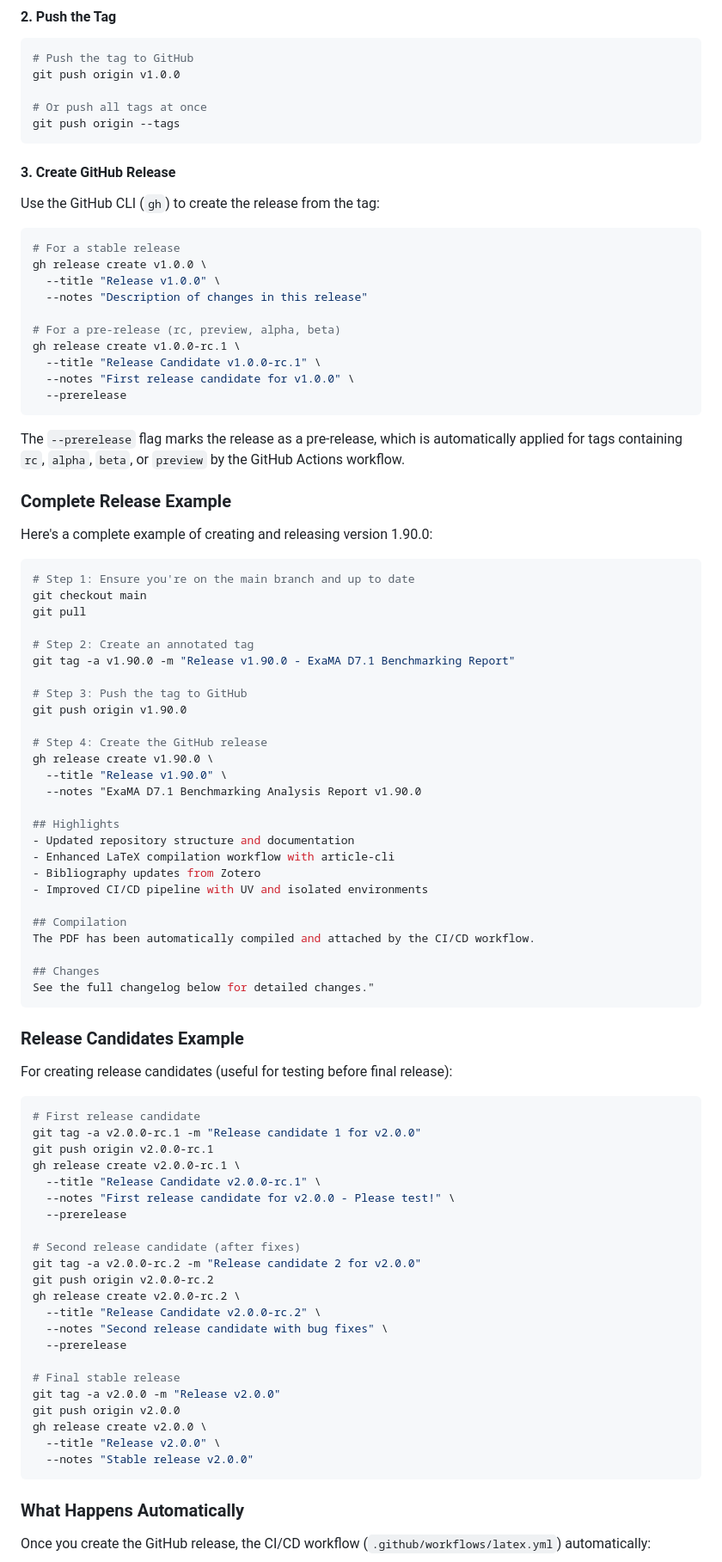
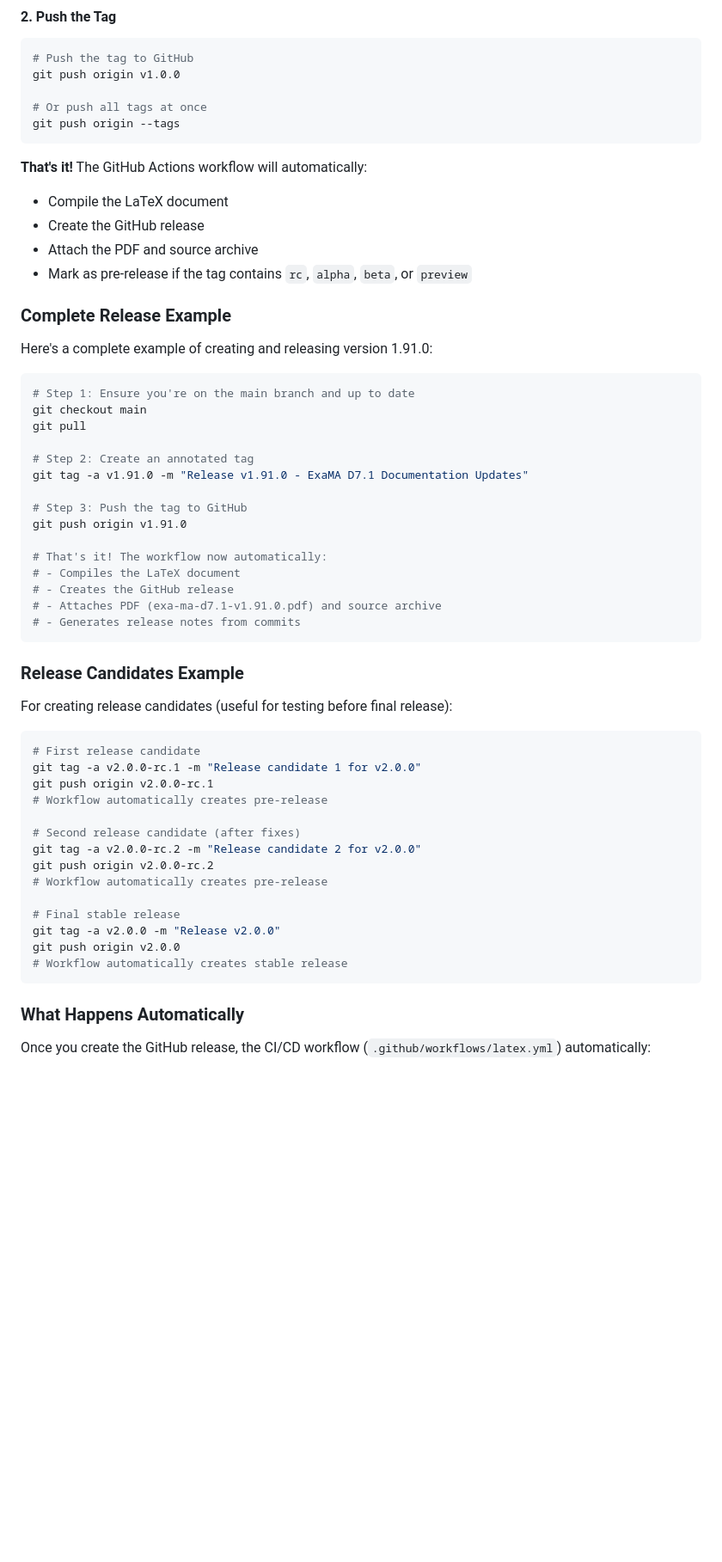
Before and after one commit to numpex/exa-ma-d7.1, a Markdown page: AGENTS.md, the part around the change printed below. Shown: that part at 86% size. Drawn GitHub-style; blank space fills up the shorter version.

Commit message:
docs: fix release process - workflow creates release automatically

````diff
--- a/AGENTS.md
+++ b/AGENTS.md
@@ -274,28 +274,15 @@ git push origin v1.0.0
 git push origin --tags
 ```
 
-#### 3. Create GitHub Release
-
-Use the GitHub CLI (`gh`) to create the release from the tag:
-
-```bash
-# For a stable release
-gh release create v1.0.0 \
-  --title "Release v1.0.0" \
-  --notes "Description of changes in this release"
-
-# For a pre-release (rc, preview, alpha, beta)
-gh release create v1.0.0-rc.1 \
-  --title "Release Candidate v1.0.0-rc.1" \
-  --notes "First release candidate for v1.0.0" \
-  --prerelease
-```
-
-The `--prerelease` flag marks the release as a pre-release, which is automatically applied for tags containing `rc`, `alpha`, `beta`, or `preview` by the GitHub Actions workflow.
+**That's it!** The GitHub Actions workflow will automatically:
+- Compile the LaTeX document
+- Create the GitHub release
+- Attach the PDF and source archive
+- Mark as pre-release if the tag contains `rc`, `alpha`, `beta`, or `preview`
 
 ### Complete Release Example
 
-Here's a complete example of creating and releasing version 1.90.0:
+Here's a complete example of creating and releasing version 1.91.0:
 
 ```bash
 # Step 1: Ensure you're on the main branch and up to date
@@ -303,27 +290,16 @@ git checkout main
 git pull
 
 # Step 2: Create an annotated tag
-git tag -a v1.90.0 -m "Release v1.90.0 - ExaMA D7.1 Benchmarking Report"
+git tag -a v1.91.0 -m "Release v1.91.0 - ExaMA D7.1 Documentation Updates"
 
 # Step 3: Push the tag to GitHub
-git push origin v1.90.0
+git push origin v1.91.0
 
-# Step 4: Create the GitHub release
-gh release create v1.90.0 \
-  --title "Release v1.90.0" \
-  --notes "ExaMA D7.1 Benchmarking Analysis Report v1.90.0
-
-## Highlights
-- Updated repository structure and documentation
-- Enhanced LaTeX compilation workflow with article-cli
-- Bibliography updates from Zotero
-- Improved CI/CD pipeline with UV and isolated environments
-
-## Compilation
-The PDF has been automatically compiled and attached by the CI/CD workflow.
-
-## Changes
-See the full changelog below for detailed changes."
+# That's it! The workflow now automatically:
+# - Compiles the LaTeX document
+# - Creates the GitHub release
+# - Attaches PDF (exa-ma-d7.1-v1.91.0.pdf) and source archive
+# - Generates release notes from commits
 ```
 
 ### Release Candidates Example
@@ -334,25 +310,17 @@ For creating release candidates (useful for testing before final release):
 # First release candidate
 git tag -a v2.0.0-rc.1 -m "Release candidate 1 for v2.0.0"
 git push origin v2.0.0-rc.1
-gh release create v2.0.0-rc.1 \
-  --title "Release Candidate v2.0.0-rc.1" \
-  --notes "First release candidate for v2.0.0 - Please test!" \
-  --prerelease
+# Workflow automatically creates pre-release
 
 # Second release candidate (after fixes)
 git tag -a v2.0.0-rc.2 -m "Release candidate 2 for v2.0.0"
 git push origin v2.0.0-rc.2
-gh release create v2.0.0-rc.2 \
-  --title "Release Candidate v2.0.0-rc.2" \
-  --notes "Second release candidate with bug fixes" \
-  --prerelease
+# Workflow automatically creates pre-release
 
 # Final stable release
 git tag -a v2.0.0 -m "Release v2.0.0"
 git push origin v2.0.0
-gh release create v2.0.0 \
-  --title "Release v2.0.0" \
-  --notes "Stable release v2.0.0"
+# Workflow automatically creates stable release
 ```
 
 ### What Happens Automatically
````
Also changed, not shown: other parts of AGENTS.md (+6 -8 lines).
